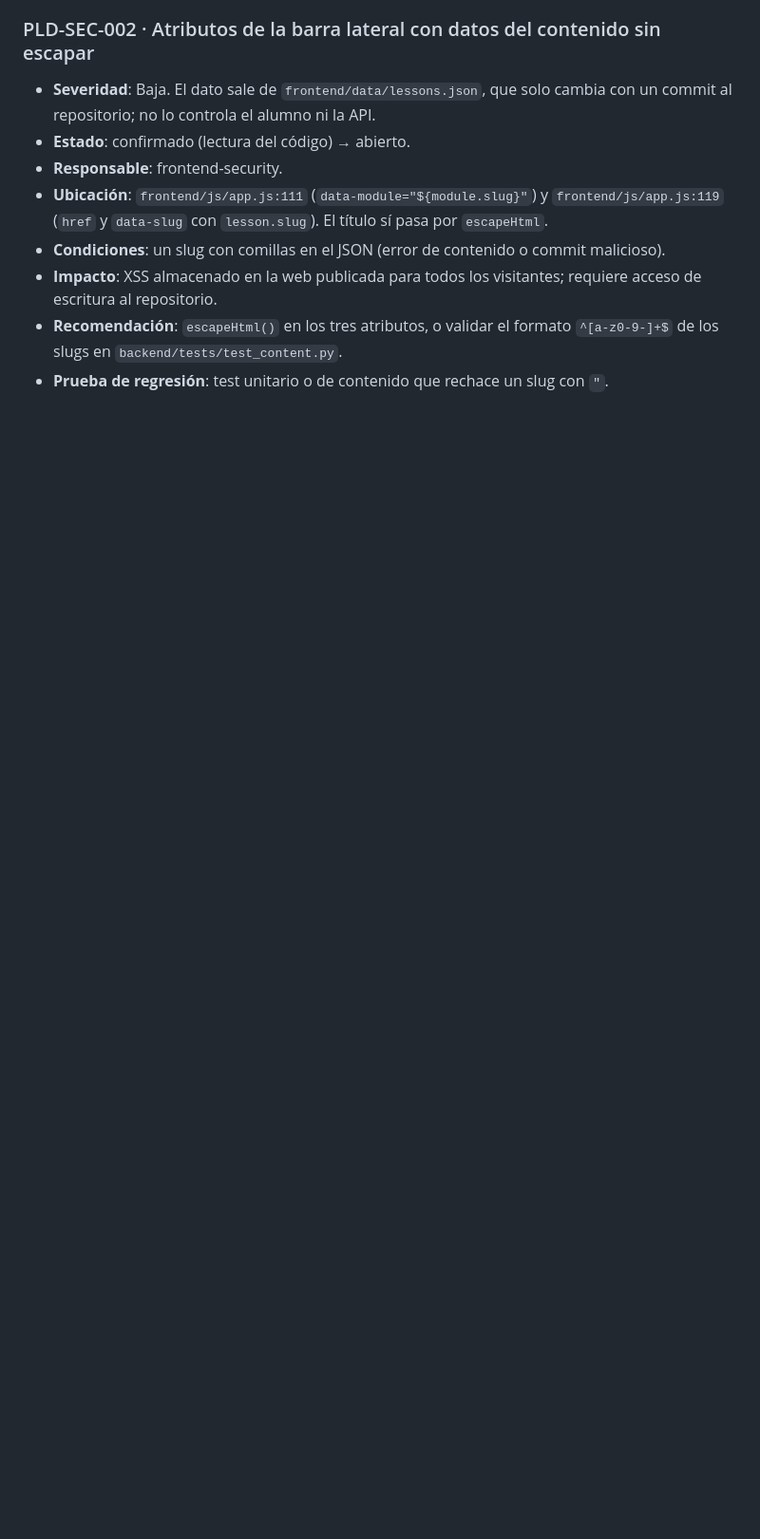
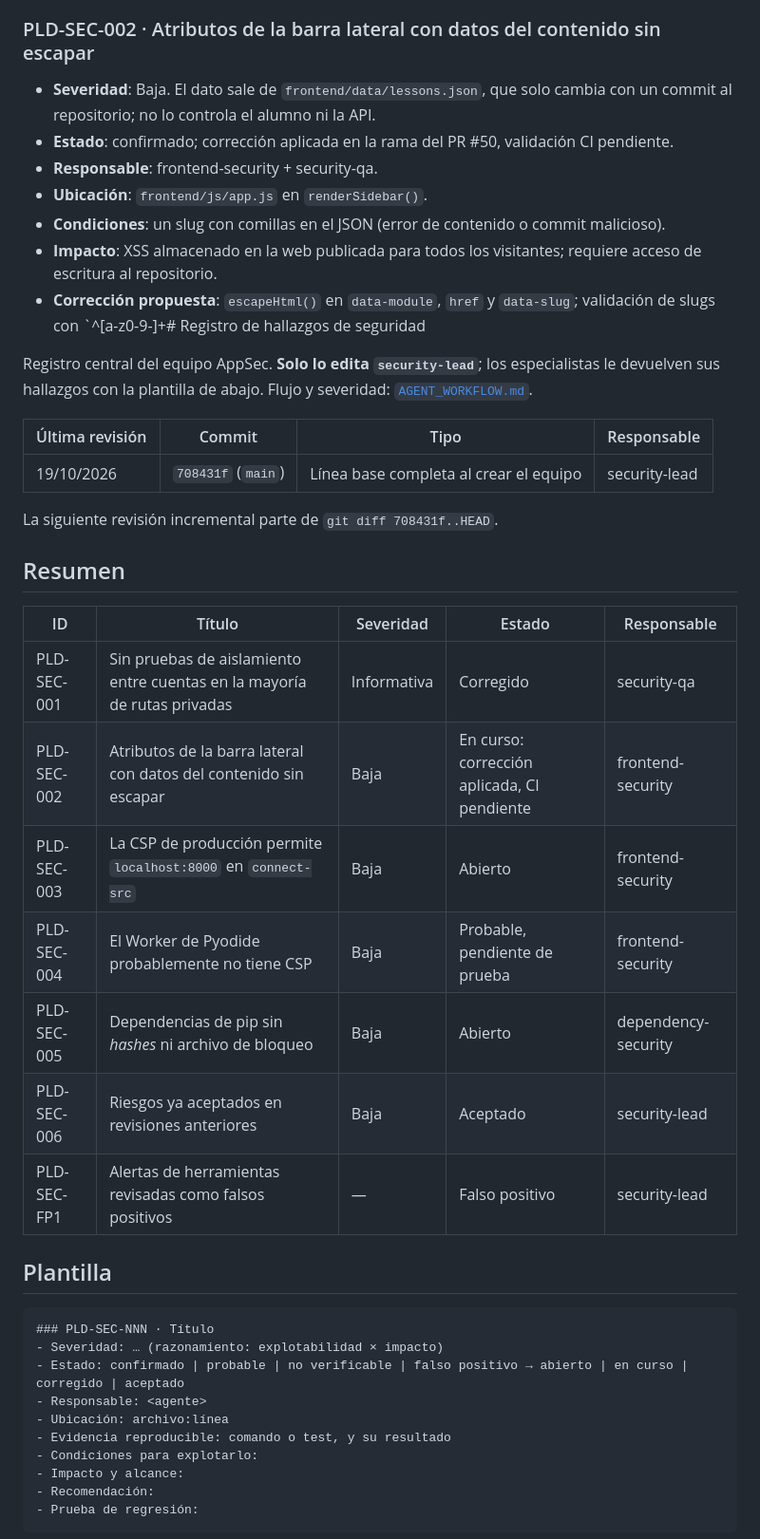
Before and after one commit to Marbi8891/python-learning-dashboard, a Markdown page: docs/security/SECURITY_FINDINGS.md, the part around one of its changes. Shown at 95% size. Rendered like a GitHub page; blank space fills up the shorter version.

Commit message:
docs(security): track sidebar XSS remediation in PR

````diff
--- a/docs/security/SECURITY_FINDINGS.md
+++ b/docs/security/SECURITY_FINDINGS.md
@@ -54,12 +54,46 @@ La siguiente revisión incremental parte de `git diff 708431f..HEAD`.
 ### PLD-SEC-002 · Atributos de la barra lateral con datos del contenido sin escapar
 - **Severidad**: Baja. El dato sale de `frontend/data/lessons.json`, que solo cambia con un commit
   al repositorio; no lo controla el alumno ni la API.
-- **Estado**: confirmado (lectura del código) → abierto.
-- **Responsable**: frontend-security.
-- **Ubicación**: `frontend/js/app.js:111` (`data-module="${module.slug}"`) y `frontend/js/app.js:119`
-  (`href` y `data-slug` con `lesson.slug`). El título sí pasa por `escapeHtml`.
+- **Estado**: confirmado; corrección aplicada en la rama del PR #50, validación CI pendiente.
+- **Responsable**: frontend-security + security-qa.
+- **Ubicación**: `frontend/js/app.js` en `renderSidebar()`.
 - **Condiciones**: un slug con comillas en el JSON (error de contenido o commit malicioso).
 - **Impacto**: XSS almacenado en la web publicada para todos los visitantes; requiere acceso de escritura al repositorio.
-- **Recomendación**: `escapeHtml()` en los tres atributos, o validar el formato `^[a-z0-9-]+$` de los
-  slugs en `backend/tests/test_content.py`.
-- **Prueba de regresión**: test unitario o de contenido que rechace un slug con `"`.
+- **Corrección propuesta**: `escapeHtml()` en `data-module`, `href` y `data-slug`; validación de slugs con `^[a-z0-9-]+# Registro de hallazgos de seguridad
+
+Registro central del equipo AppSec. **Solo lo edita `security-lead`**; los especialistas le
+devuelven sus hallazgos con la plantilla de abajo. Flujo y severidad: [`AGENT_WORKFLOW.md`](AGENT_WORKFLOW.md).
+
+| Última revisión | Commit | Tipo | Responsable |
+|---|---|---|---|
+| 19/10/2026 | `708431f` (`main`) | Línea base completa al crear el equipo | security-lead |
+
+La siguiente revisión incremental parte de `git diff 708431f..HEAD`.
+
+## Resumen
+
+| ID | Título | Severidad | Estado | Responsable |
+|---|---|---|---|---|
+| PLD-SEC-001 | Sin pruebas de aislamiento entre cuentas en la mayoría de rutas privadas | Informativa | Corregido | security-qa |
+| PLD-SEC-002 | Atributos de la barra lateral con datos del contenido sin escapar | Baja | En curso: corrección aplicada, CI pendiente | frontend-security |
+| PLD-SEC-003 | La CSP de producción permite `localhost:8000` en `connect-src` | Baja | Abierto | frontend-security |
+| PLD-SEC-004 | El Worker de Pyodide probablemente no tiene CSP | Baja | Probable, pendiente de prueba | frontend-security |
+| PLD-SEC-005 | Dependencias de pip sin *hashes* ni archivo de bloqueo | Baja | Abierto | dependency-security |
+| PLD-SEC-006 | Riesgos ya aceptados en revisiones anteriores | Baja | Aceptado | security-lead |
+| PLD-SEC-FP1 | Alertas de herramientas revisadas como falsos positivos | — | Falso positivo | security-lead |
+
+## Plantilla
+
+```
+### PLD-SEC-NNN · Título
+- Severidad: … (razonamiento: explotabilidad × impacto)
+- Estado: confirmado | probable | no verificable | falso positivo → abierto | en curso | corregido | aceptado
+- Responsable: <agente>
+- Ubicación: archivo:línea
+- Evidencia reproducible: comando o test, y su resultado
+- Condiciones para explotarlo:
+- Impacto y alcance:
+- Recomendación:
+- Prueba de regresión:
+```
+
````
Also changed, not shown: other parts of docs/security/SECURITY_FINDINGS.md (+21 -1 lines).
